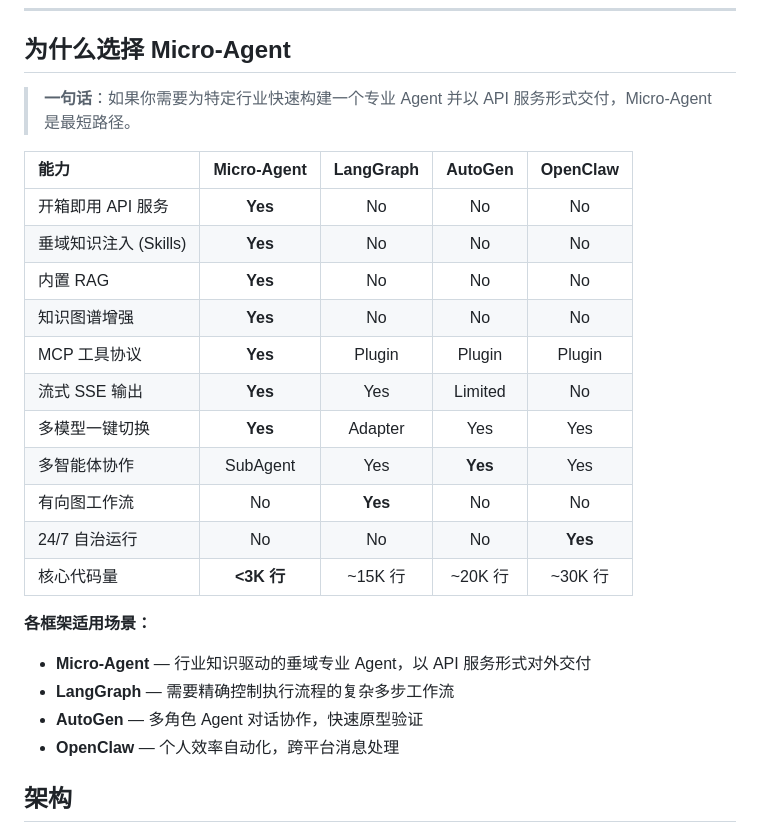
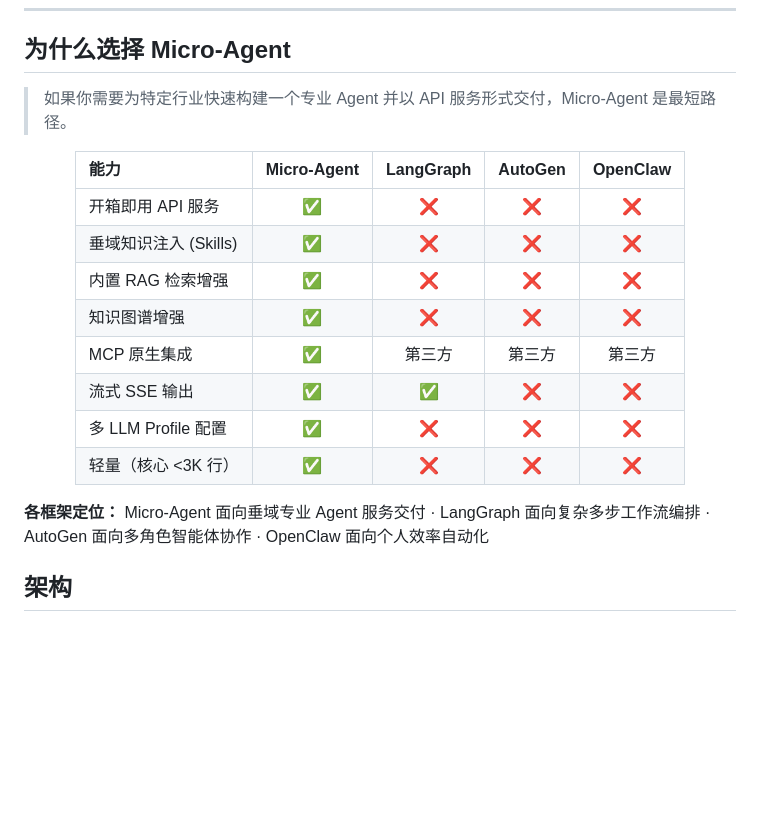
Before and after one commit to PolarSnowLeopard/Micro-Agent, a Markdown page: README.md, the part around the change. Rendered like a GitHub page; blank space fills up the shorter version.

Commit message:
docs: 对比表改用功能矩阵，居中，删除不利行
Made-with: Cursor

```diff
--- a/README.md
+++ b/README.md
@@ -15,28 +15,24 @@
 
 ## 为什么选择 Micro-Agent
 
-> **一句话**：如果你需要为特定行业快速构建一个专业 Agent 并以 API 服务形式交付，Micro-Agent 是最短路径。
+> 如果你需要为特定行业快速构建一个专业 Agent 并以 API 服务形式交付，Micro-Agent 是最短路径。
+
+<div align="center">
 
 | 能力 | Micro-Agent | LangGraph | AutoGen | OpenClaw |
 |:-----|:---:|:---:|:---:|:---:|
-| 开箱即用 API 服务 | **Yes** | No | No | No |
-| 垂域知识注入 (Skills) | **Yes** | No | No | No |
-| 内置 RAG | **Yes** | No | No | No |
-| 知识图谱增强 | **Yes** | No | No | No |
-| MCP 工具协议 | **Yes** | Plugin | Plugin | Plugin |
-| 流式 SSE 输出 | **Yes** | Yes | Limited | No |
-| 多模型一键切换 | **Yes** | Adapter | Yes | Yes |
-| 多智能体协作 | SubAgent | Yes | **Yes** | Yes |
-| 有向图工作流 | No | **Yes** | No | No |
-| 24/7 自治运行 | No | No | No | **Yes** |
-| 核心代码量 | **<3K 行** | ~15K 行 | ~20K 行 | ~30K 行 |
+| 开箱即用 API 服务 | ✅ | ❌ | ❌ | ❌ |
+| 垂域知识注入 (Skills) | ✅ | ❌ | ❌ | ❌ |
+| 内置 RAG 检索增强 | ✅ | ❌ | ❌ | ❌ |
+| 知识图谱增强 | ✅ | ❌ | ❌ | ❌ |
+| MCP 原生集成 | ✅ | 第三方 | 第三方 | 第三方 |
+| 流式 SSE 输出 | ✅ | ✅ | ❌ | ❌ |
+| 多 LLM Profile 配置 | ✅ | ❌ | ❌ | ❌ |
+| 轻量（核心 <3K 行） | ✅ | ❌ | ❌ | ❌ |
 
-**各框架适用场景：**
+</div>
 
-- **Micro-Agent** — 行业知识驱动的垂域专业 Agent，以 API 服务形式对外交付
-- **LangGraph** — 需要精确控制执行流程的复杂多步工作流
-- **AutoGen** — 多角色 Agent 对话协作，快速原型验证
-- **OpenClaw** — 个人效率自动化，跨平台消息处理
+**各框架定位：** Micro-Agent 面向垂域专业 Agent 服务交付 · LangGraph 面向复杂多步工作流编排 · AutoGen 面向多角色智能体协作 · OpenClaw 面向个人效率自动化
 
 ## 架构
 
```
